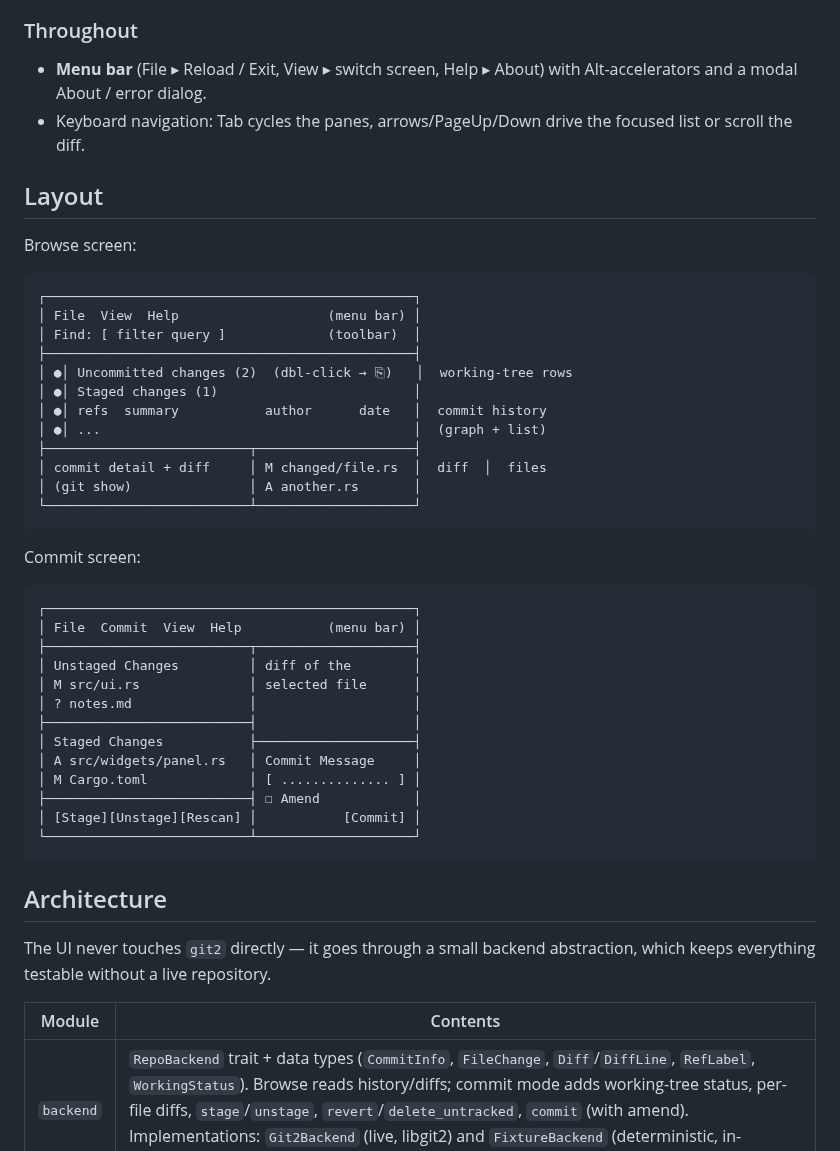
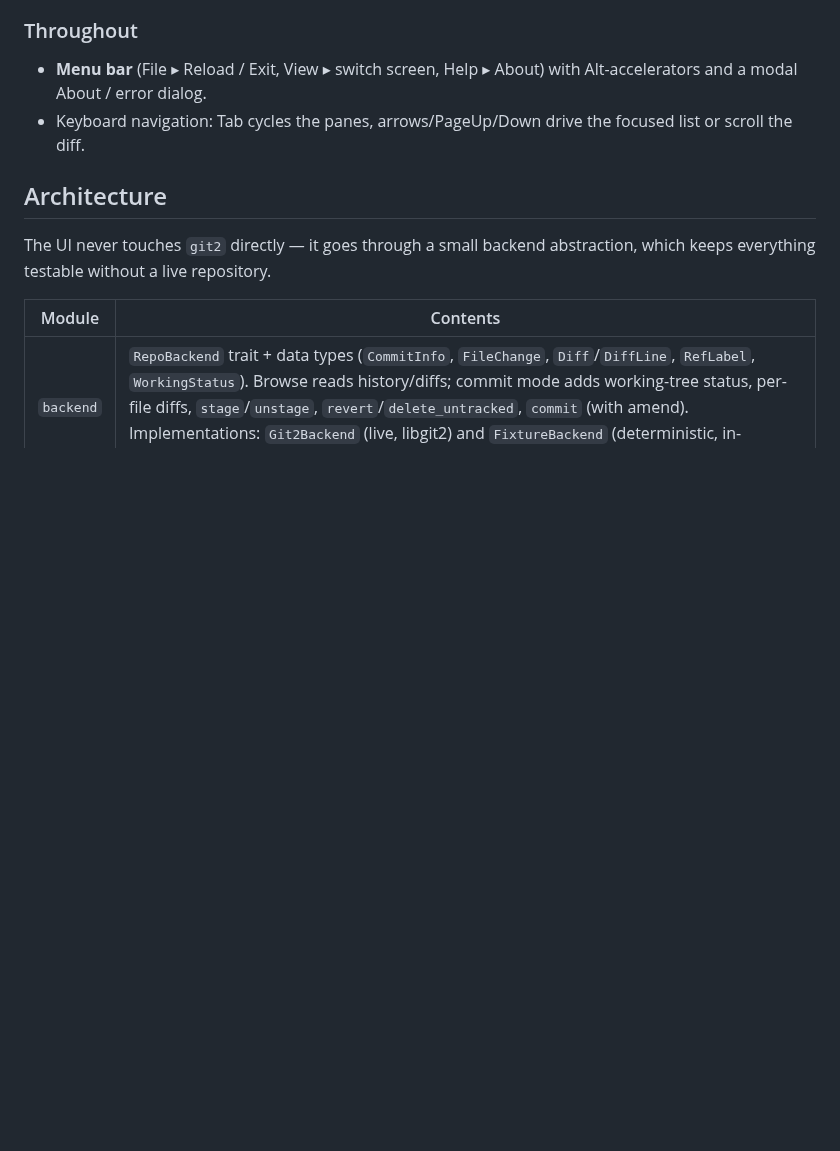
Before and after one commit to roblillack/gitj, a Markdown page: README.md, the part around one of its changes. Rendered like a GitHub page; blank space fills up the shorter version.

Commit message:
Add screenshots (#1)
* Add `screenshots` example to render README screenshots.

* Resize

* Move screenshots up in the README

````diff
--- a/README.md
+++ b/README.md
@@ -64,43 +84,6 @@ automatically: committing drops you back to the log.
 * Keyboard navigation: Tab cycles the panes, arrows/PageUp/Down drive the
   focused list or scroll the diff.
 
-## Layout
-
-Browse screen:
-
-```
-┌───────────────────────────────────────────────┐
-│ File  View  Help                   (menu bar) │
-│ Find: [ filter query ]             (toolbar)  │
-├───────────────────────────────────────────────┤
-│ ●│ Uncommitted changes (2)  (dbl-click → ⎘)   │  working-tree rows
-│ ●│ Staged changes (1)                         │
-│ ●│ refs  summary           author      date   │  commit history
-│ ●│ ...                                        │  (graph + list)
-├──────────────────────────┬────────────────────┤
-│ commit detail + diff     │ M changed/file.rs  │  diff  │  files
-│ (git show)               │ A another.rs       │
-└──────────────────────────┴────────────────────┘
-```
-
-Commit screen:
-
-```
-┌───────────────────────────────────────────────┐
-│ File  Commit  View  Help           (menu bar) │
-├──────────────────────────┬────────────────────┤
-│ Unstaged Changes         │ diff of the        │
-│ M src/ui.rs              │ selected file      │
-│ ? notes.md               │                    │
-├──────────────────────────┤                    │
-│ Staged Changes           ├────────────────────┤
-│ A src/widgets/panel.rs   │ Commit Message     │
-│ M Cargo.toml             │ [ .............. ] │
-├──────────────────────────┤ ☐ Amend            │
-│ [Stage][Unstage][Rescan] │           [Commit] │
-└──────────────────────────┴────────────────────┘
-```
-
 ## Architecture
 
 The UI never touches `git2` directly — it goes through a small backend
````
Also changed, not shown: other parts of README.md (+20 -0 lines), docs/screenshot-browse.png (added), docs/screenshot-commit.png (added), 2 other files.
